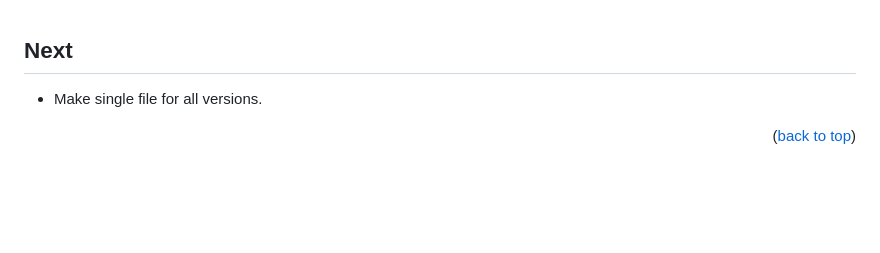
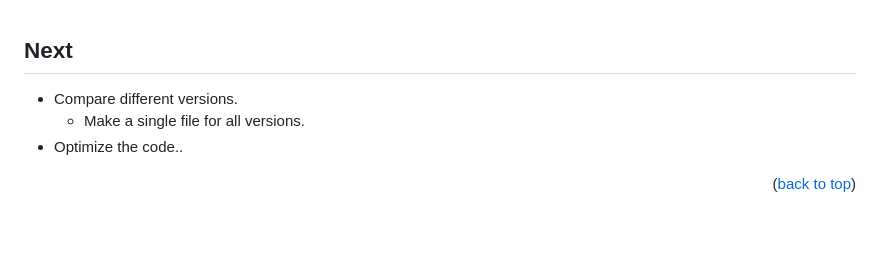
Before and after one commit to Thaising-Taing/YOLOv2Tiny-Simulation, a Markdown page: README.md, the part around the change. GitHub-like rendering; blank space fills up the shorter version.

```diff
--- a/README.md
+++ b/README.md
@@ -60,7 +60,9 @@
 <!--  Next -->
 ## Next
 <!-- - Compare different versions -->
-- Make single file for all versions.
+- Compare different versions.
+  - Make a single file for all versions.
+- Optimize the code..
 <!-- - Optimize the code  -->
 
 <p align="right">(<a href="#readme-top">back to top</a>)</p>
```
